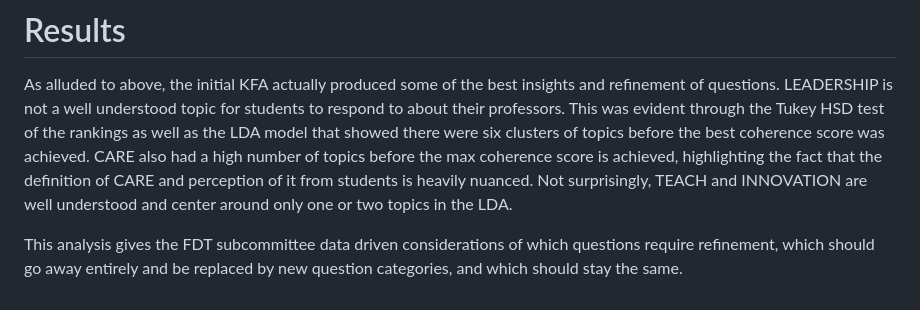
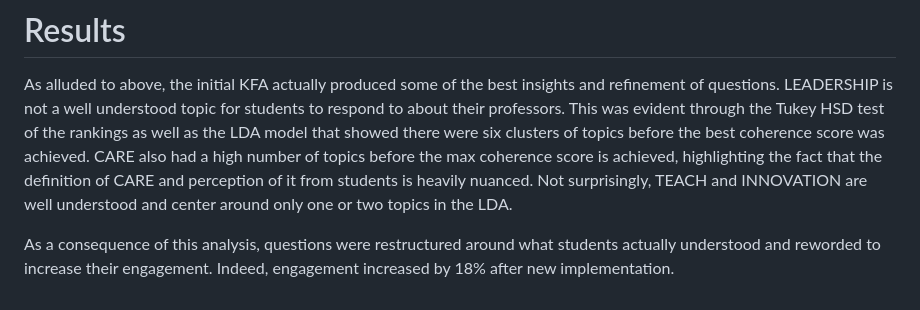
Before and after one commit to amslemp/Machine_Learning, a Markdown page: Analysis of Responses (NLP)/README.md, the part around the change. Rendered like a GitHub page.

```diff
--- a/Analysis of Responses (NLP)/README.md
+++ b/Analysis of Responses (NLP)/README.md
@@ -38,4 +38,4 @@ This model is an unsupervised learning algorithm that helps identify topics pres
 
 As alluded to above, the initial KFA actually produced some of the best insights and refinement of questions. LEADERSHIP is not a well understood topic for students to respond to about their professors. This was evident through the Tukey HSD test of the rankings as well as the LDA model that showed there were six clusters of topics before the best coherence score was achieved. CARE also had a high number of topics before the max coherence score is achieved, highlighting the fact that the definition of CARE and perception of it from students is heavily nuanced. Not surprisingly, TEACH and INNOVATION are well understood and center around only one or two topics in the LDA.
 
-This analysis gives the FDT subcommittee data driven considerations of which questions require refinement, which should go away entirely and be replaced by new question categories, and which should stay the same.
+As a consequence of this analysis, questions were restructured around what students actually understood and reworded to increase their engagement. Indeed, engagement increased by 18% after new implementation.
```
